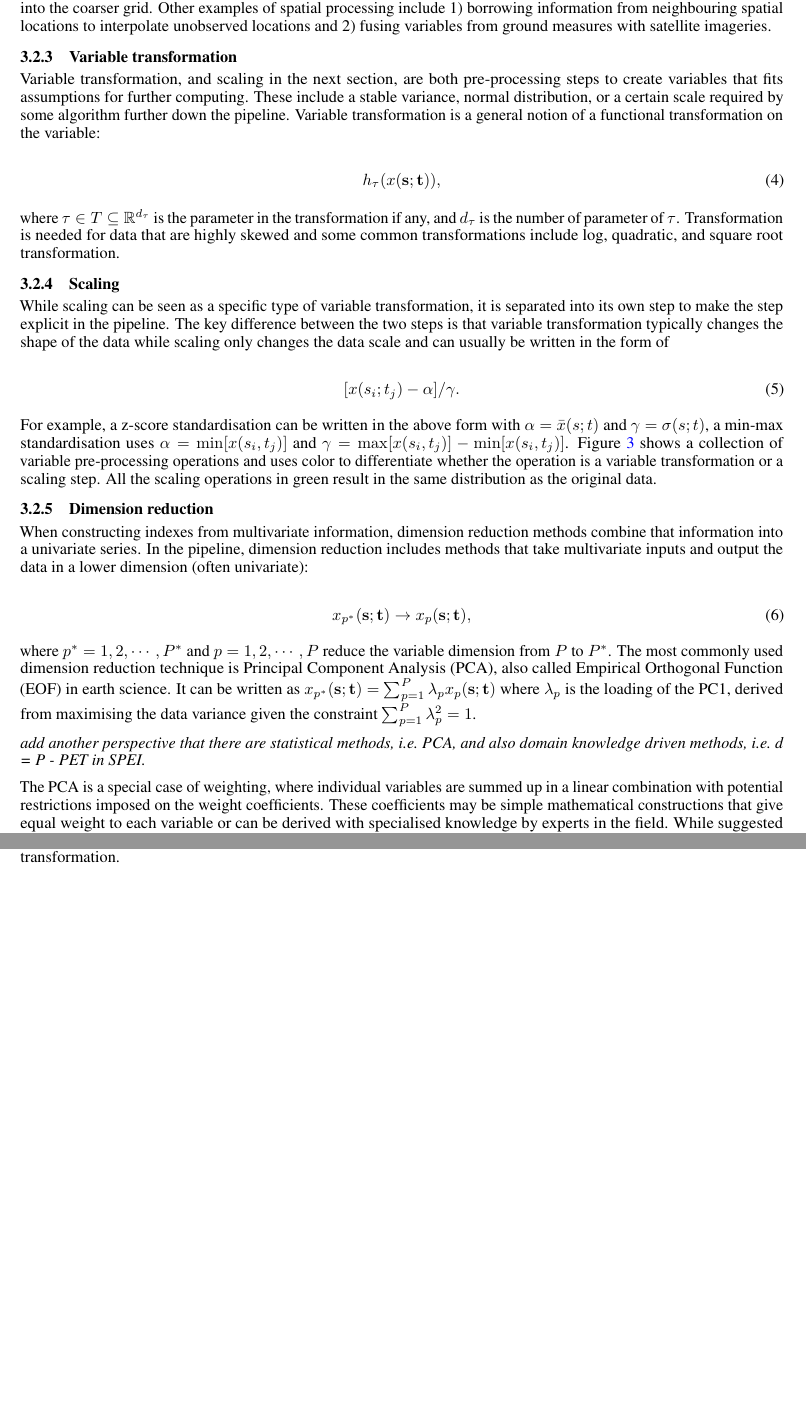
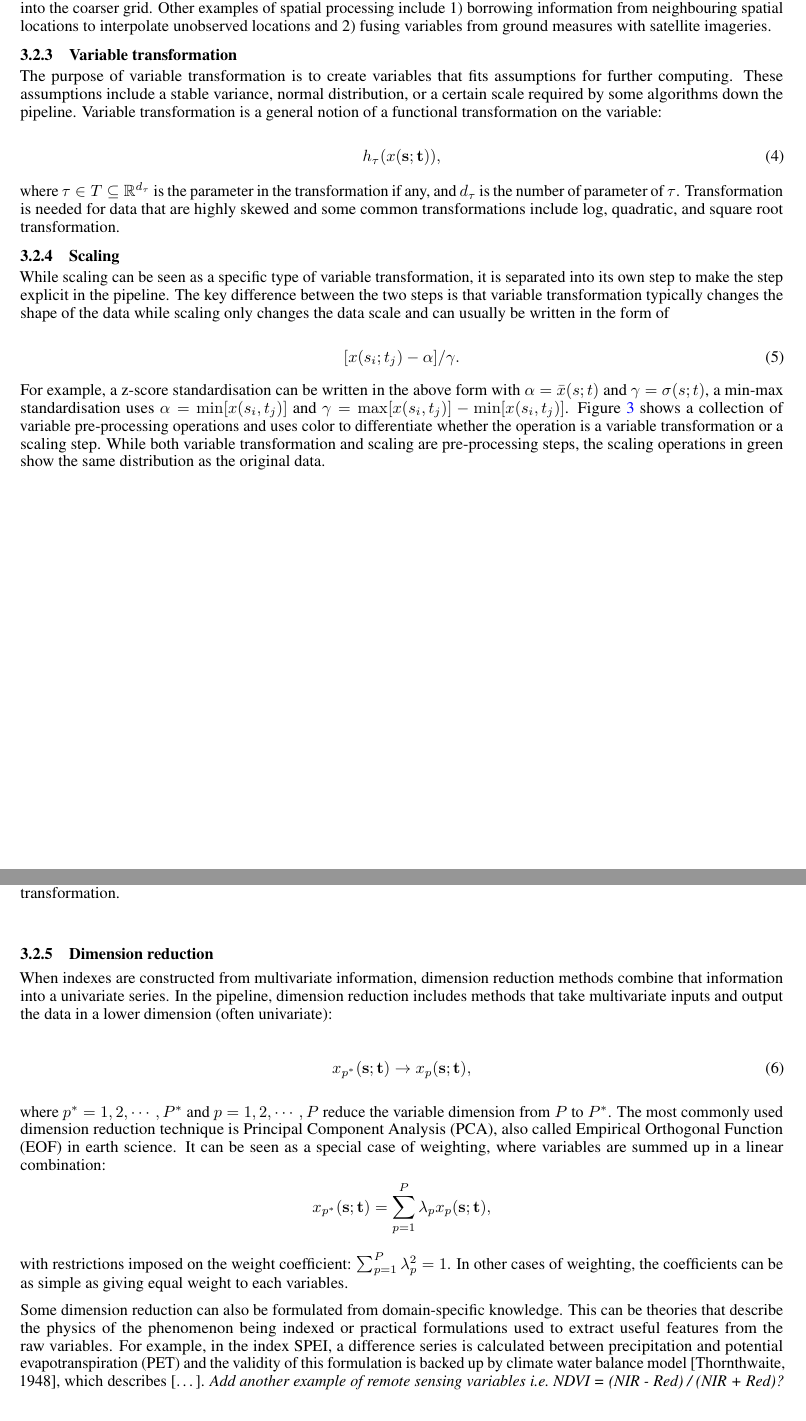
Before and after one commit to huizezhang-sherry/paper-tidyindex, a Quarto document (paper/paper.qmd): two parts of pages 6 and 7 of 9 before the commit and two parts of pages 6 and 7 of 10 after it, joined at a grey line, cut so that both start at the same text, the shorter picture padded with empty space. The pictures show the output file paper/paper.pdf that the author committed with the source.

Commit message:
more on dimension reduction

````diff
--- a/paper/paper.qmd
+++ b/paper/paper.qmd
@@ -285,14 +289,15 @@ where $i \in i^\prime$ includes all the cells from the finer resolution in the c
 
 ### Variable transformation
 
-Variable transformation, and scaling in the next section, are both pre-processing steps to create variables that fits assumptions for further computing. These include a stable variance, normal distribution, or a certain scale required by some algorithm further down the pipeline.
-Variable transformation is a general notion of a functional transformation on the variable:
+The purpose of variable transformation is to create variables that fits assumptions for further computing. These assumptions include a stable variance, normal distribution, or a certain scale required by some algorithms down the pipeline. Variable transformation is a general notion of a functional transformation on the variable:
 
 \begin{equation}
 h_{\tau}(x(\mathbf{s};\mathbf{t})),
 \end{equation}
 
 where $\tau \in T \subseteq \mathbb{R}^{d_{\tau}}$ is the parameter in the transformation if any, and $d_{\tau}$ is the number of parameter of $\tau$. Transformation is needed for data that are highly skewed and some common transformations include log, quadratic, and square root transformation.
+
+<!-- A common assumption is normality in drought index.  -->
 
 ### Scaling
 
@@ -304,7 +309,7 @@ The key difference between the two steps is that variable transformation typical
 \end{equation}
 
 For example, a z-score standardisation can be written in the above form with $\alpha = \bar{x}(s; t)$ and $\gamma = \sigma(s; t)$, a min-max standardisation uses $\alpha = \min[x(s_i, t_j)]$ and $\gamma = \max[x(s_i, t_j)] - \min[x(s_i, t_j)]$.
-@fig-scale-var-trans-compare shows a collection of variable pre-processing operations and uses color to differentiate whether the operation is a variable transformation or a scaling step. All the scaling operations in green result in the same distribution as the original data.
+@fig-scale-var-trans-compare shows a collection of variable pre-processing operations and uses color to differentiate whether the operation is a variable transformation or a scaling step. While both variable transformation and scaling are pre-processing steps, the scaling operations in green show the same distribution as the original data.
 
 <!-- Take one or multiple variables to create a new variable,  -->
 <!-- Restrict it to single variable, square root, log etc could be linearly, also non-linear -->
@@ -373,17 +378,19 @@ trans_df %>%
   theme(legend.position = "bottom")
 ```
 
+
+\newpage
+
 ### Dimension reduction
 
-When constructing indexes from multivariate information, dimension reduction methods combine that information into a univariate series. In the pipeline, dimension reduction includes methods that take multivariate inputs and output the data in a lower dimension (often univariate):
+When indexes are constructed from multivariate information, dimension reduction methods combine that information into a univariate series. In the pipeline, dimension reduction includes methods that take multivariate inputs and output the data in a lower dimension (often univariate):
 
 \begin{equation}
 x_{p^*}(\mathbf{s}; \mathbf{t}) \rightarrow x_p(\mathbf{s}; \mathbf{t}),
 \end{equation}
 
 where $p^* = 1, 2, \cdots, P^*$ and $p = 1, 2, \cdots, P$ reduce the variable dimension from $P$ to $P^*$.
-The most commonly used dimension reduction technique is Principal Component Analysis (PCA), also called Empirical Orthogonal Function (EOF) in earth science. It can be written as $x_{p^*}(\mathbf{s}; \mathbf{t}) = \sum_{p = 1}^{P}\lambda_{p}x_p(\mathbf{s};\mathbf{t})$ where $\lambda_p$ is the loading of the PC1, derived from maximising the data variance given the constraint $\sum_{p=1}^P\lambda_p^2 = 1$.
+The most commonly used dimension reduction technique is Principal Component Analysis (PCA), also called Empirical Orthogonal Function (EOF) in earth science. It can be seen as a special case of weighting, where variables are summed up in a linear combination: $$x_{p^*}(\mathbf{s}; \mathbf{t}) = \sum_{p = 1}^{P}\lambda_{p}x_p(\mathbf{s};\mathbf{t}),$$ with restrictions imposed on the weight coefficient: $\sum_{p=1}^P\lambda_p^2 = 1$. In other cases of weighting, the coefficients can be as simple as giving equal weight to each variables.
 
-*add another perspective that there are statistical methods, i.e. PCA, and also domain knowledge driven methods, i.e. d = P - PET in SPEI.*
+Some dimension reduction can also be formulated from domain-specific knowledge. This can be theories that describe the physics of the phenomenon being indexed or practical formulations used to extract useful features from the raw variables. For example, in the index SPEI, a difference series is calculated between precipitation and potential evapotranspiration (PET) and the validity of this formulation is backed up by climate water balance model [Thornthwaite, 1948], which describes [...]. *Add another example of remote sensing variables i.e. NDVI = (NIR - Red) / (NIR + Red)?*
 
-The PCA is a special case of weighting, where individual variables are summed up in a linear combination with potential restrictions imposed on the weight coefficients. These coefficients may be simple mathematical constructions that give equal weight to each variable or can be derived with specialised knowledge by experts in the field.
````
Also changed, not shown: paper/paper.pdf, paper/paper.tex, paper/paper_files/figure-pdf/fig-normalising-1.pdf, paper/paper_files/figure-pdf/fig-scale-var-trans-compare-1.pdf, paper/paper.qmd (19 more changed lines).
